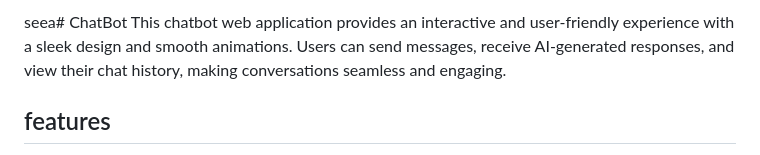
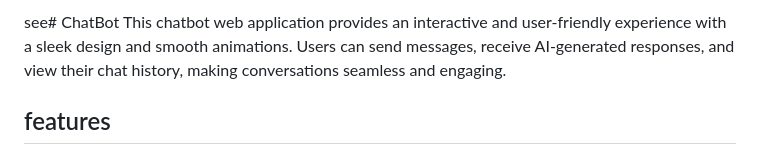
Before and after one commit to Anjum799/ChatBot, a Markdown page: README.md, the part around the change. Drawn GitHub-style.

```diff
--- a/README.md
+++ b/README.md
@@ -1,4 +1,4 @@
-seea# ChatBot
+see# ChatBot
  This chatbot web application provides an interactive and user-friendly experience with a
  sleek design and smooth animations. Users can send messages, receive AI-generated
  responses, and view their chat history, making conversations seamless and engaging.
```
